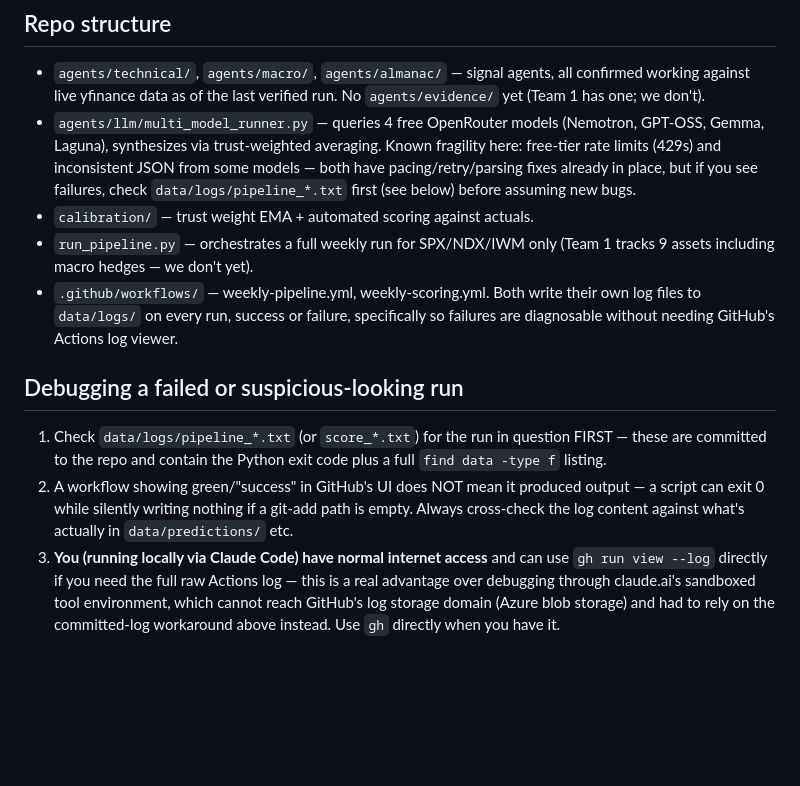
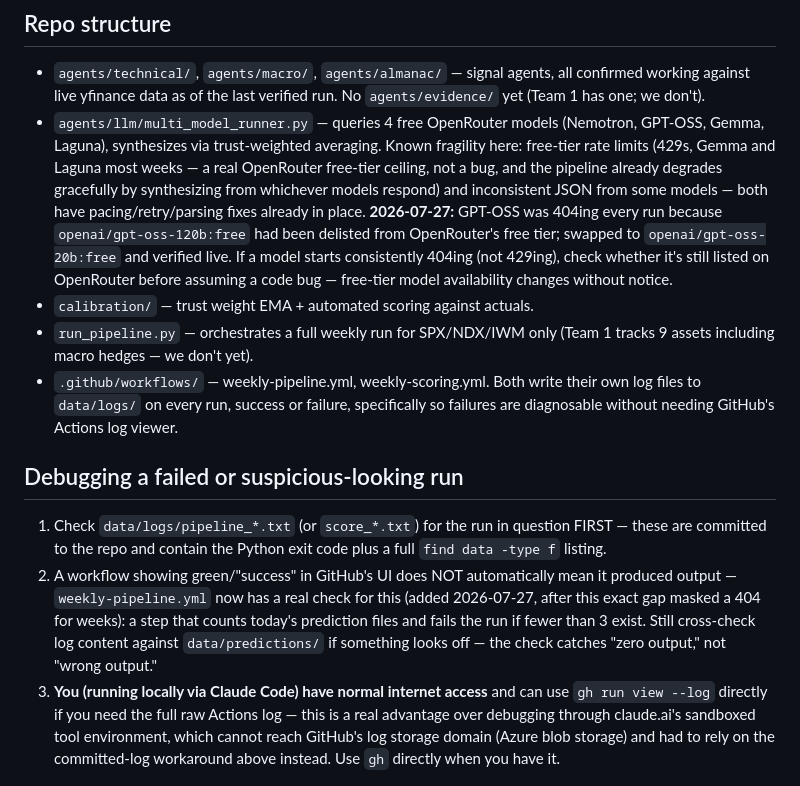
Before and after one commit to ProfDrTan/market-prediction-engine, a Markdown page: CLAUDE.md, the part around the change. GitHub-like rendering; blank space fills up the shorter version.

Commit message:
docs: update CLAUDE.md learnings - gpt-oss-120b delisting and exit-0 masking fix

```diff
--- a/CLAUDE.md
+++ b/CLAUDE.md
@@ -36,10 +36,16 @@ for the automated replacement.
   run. No `agents/evidence/` yet (Team 1 has one; we don't).
 - `agents/llm/multi_model_runner.py` — queries 4 free OpenRouter models
   (Nemotron, GPT-OSS, Gemma, Laguna), synthesizes via trust-weighted
-  averaging. Known fragility here: free-tier rate limits (429s) and
-  inconsistent JSON from some models — both have pacing/retry/parsing
-  fixes already in place, but if you see failures, check
-  `data/logs/pipeline_*.txt` first (see below) before assuming new bugs.
+  averaging. Known fragility here: free-tier rate limits (429s, Gemma and
+  Laguna most weeks — a real OpenRouter free-tier ceiling, not a bug, and
+  the pipeline already degrades gracefully by synthesizing from whichever
+  models respond) and inconsistent JSON from some models — both have
+  pacing/retry/parsing fixes already in place. **2026-07-27:** GPT-OSS was
+  404ing every run because `openai/gpt-oss-120b:free` had been delisted from
+  OpenRouter's free tier; swapped to `openai/gpt-oss-20b:free` and verified
+  live. If a model starts consistently 404ing (not 429ing), check whether
+  it's still listed on OpenRouter before assuming a code bug — free-tier
+  model availability changes without notice.
 - `calibration/` — trust weight EMA + automated scoring against actuals.
 - `run_pipeline.py` — orchestrates a full weekly run for SPX/NDX/IWM only
   (Team 1 tracks 9 assets including macro hedges — we don't yet).
@@ -53,10 +59,13 @@ for the automated replacement.
 1. Check `data/logs/pipeline_*.txt` (or `score_*.txt`) for the run in
    question FIRST — these are committed to the repo and contain the
    Python exit code plus a full `find data -type f` listing.
-2. A workflow showing green/"success" in GitHub's UI does NOT mean it
-   produced output — a script can exit 0 while silently writing nothing
-   if a git-add path is empty. Always cross-check the log content against
-   what's actually in `data/predictions/` etc.
+2. A workflow showing green/"success" in GitHub's UI does NOT automatically
+   mean it produced output — `weekly-pipeline.yml` now has a real check for
+   this (added 2026-07-27, after this exact gap masked a 404 for weeks): a
+   step that counts today's prediction files and fails the run if fewer
+   than 3 exist. Still cross-check log content against `data/predictions/`
+   if something looks off — the check catches "zero output," not "wrong
+   output."
 3. **You (running locally via Claude Code) have normal internet access**
    and can use `gh run view --log` directly if you need the full raw
    Actions log — this is a real advantage over debugging through
```
